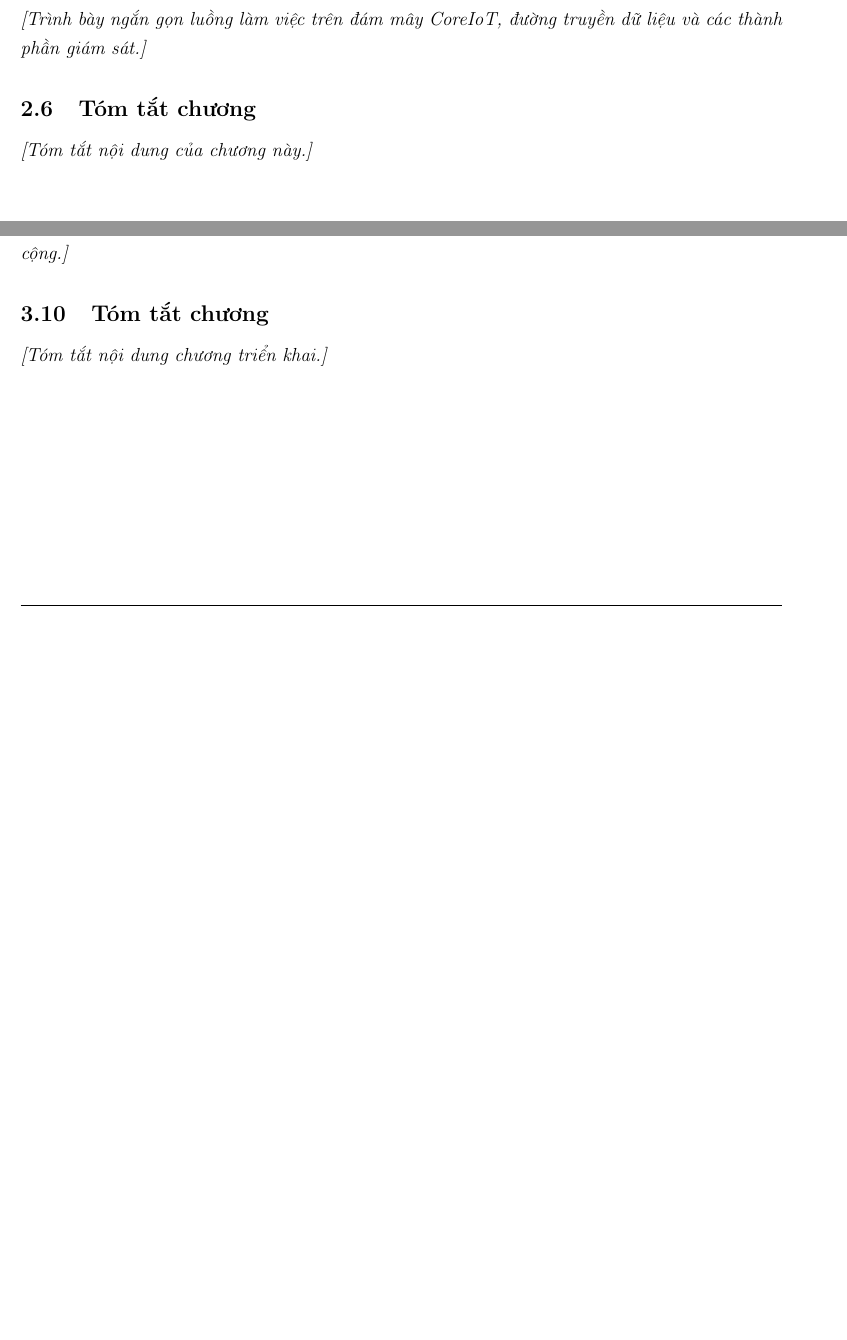
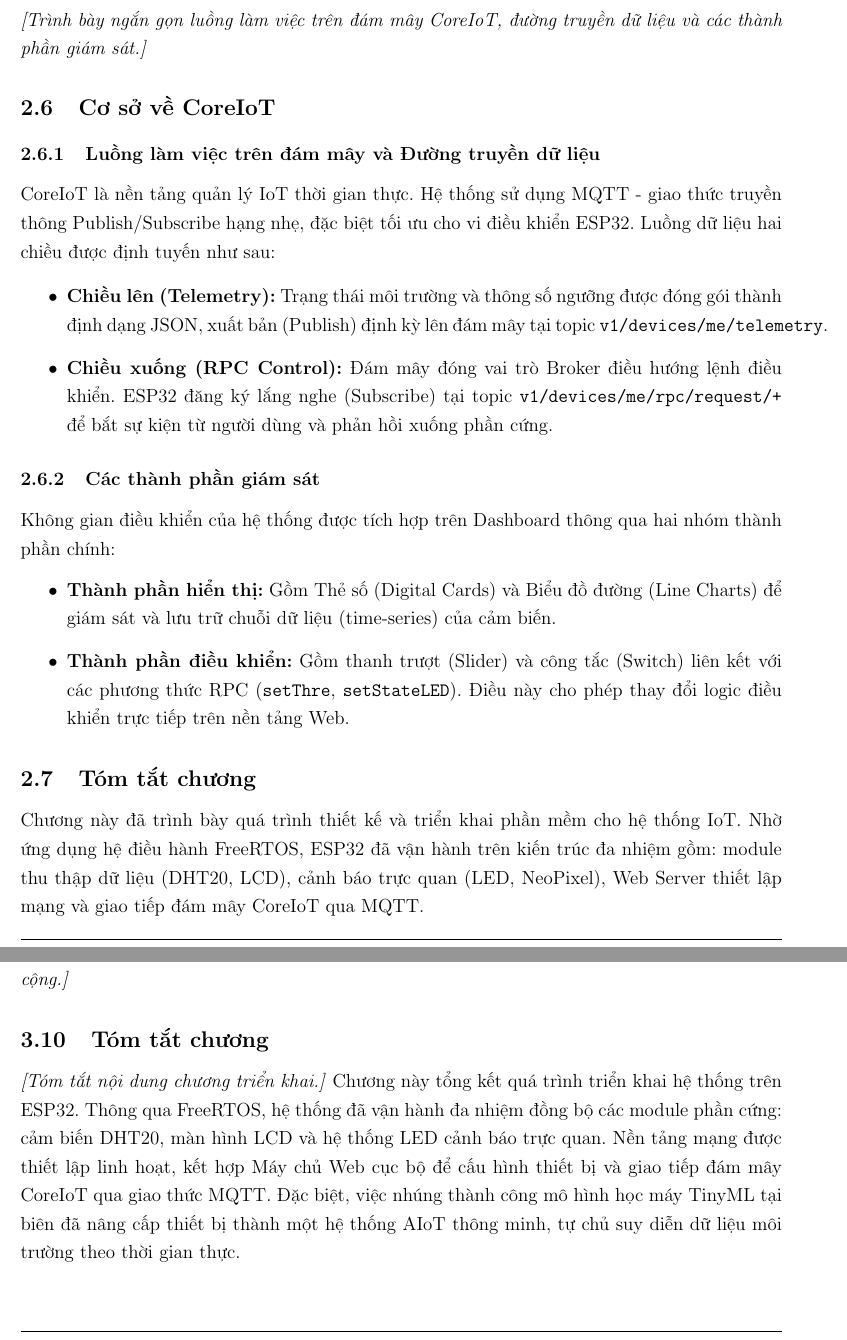
Before and after one commit to KTX-0711/Report_IoT_Project_HK252, a LaTeX document (main.tex, which reads CoreIot.tex, chapter2_background.tex, chapter3_implementation.tex): two parts of pages 16 and 26 of 31, joined at a grey line, cut so that both start at the same text, the shorter picture padded with empty space. Compiled offline with pdfLaTeX.

Commit message:
update 2.5

```diff
--- /dev/null
+++ b/CoreIot.tex
@@ -0,0 +1,20 @@
+\subsection{Cơ sở về CoreIoT}
+
+\subsubsection{Luồng làm việc trên đám mây và Đường truyền dữ liệu}
+CoreIoT là nền tảng quản lý IoT thời gian thực. Hệ thống sử dụng MQTT - giao thức truyền thông Publish/Subscribe hạng nhẹ, đặc biệt tối ưu cho vi điều khiển ESP32. Luồng dữ liệu hai chiều được định tuyến như sau:
+
+\begin{itemize}
+    \item \textbf{Chiều lên (Telemetry):} Trạng thái môi trường và thông số ngưỡng được đóng gói thành định dạng JSON, xuất bản (Publish) định kỳ lên đám mây tại topic \texttt{v1/devices/me/telemetry}.
+    \item \textbf{Chiều xuống (RPC Control):} Đám mây đóng vai trò Broker điều hướng lệnh điều khiển. ESP32 đăng ký lắng nghe (Subscribe) tại topic \texttt{v1/devices/me/rpc/request/+} để bắt sự kiện từ người dùng và phản hồi xuống phần cứng.
+\end{itemize}
+
+\subsubsection{Các thành phần giám sát}
+Không gian điều khiển của hệ thống được tích hợp trên Dashboard thông qua hai nhóm thành phần chính:
+\begin{itemize}
+    \item \textbf{Thành phần hiển thị:} Gồm Thẻ số (Digital Cards) và Biểu đồ đường (Line Charts) để giám sát và lưu trữ chuỗi dữ liệu (time-series) của cảm biến.
+    \item \textbf{Thành phần điều khiển:} Gồm thanh trượt (Slider) và công tắc (Switch) liên kết với các phương thức RPC (\texttt{setThre}, \texttt{setStateLED}). Điều này cho phép thay đổi logic điều khiển trực tiếp trên nền tảng Web.
+\end{itemize}
+
+
+\subsection{Tóm tắt chương}
+Chương này đã trình bày quá trình thiết kế và triển khai phần mềm cho hệ thống IoT. Nhờ ứng dụng hệ điều hành FreeRTOS, ESP32 đã vận hành trên kiến trúc đa nhiệm gồm: module thu thập dữ liệu (DHT20, LCD), cảnh báo trực quan (LED, NeoPixel), Web Server thiết lập mạng và giao tiếp đám mây CoreIoT qua MQTT.
--- a/chapter2_background.tex
+++ b/chapter2_background.tex
@@ -171,5 +171,4 @@ Những ràng buộc chính của TinyML khi triển khai trên thiết bị nh
 \subsection{Cơ sở về CoreIoT}
 \textit{[Trình bày ngắn gọn luồng làm việc trên đám mây CoreIoT, đường truyền dữ liệu và các thành phần giám sát.]}
 
-\subsection{Tóm tắt chương}
-\textit{[Tóm tắt nội dung của chương này.]}
+\input{CoreIot.tex}
--- a/chapter3_implementation.tex
+++ b/chapter3_implementation.tex
@@ -27,5 +27,7 @@
 \subsection{Tính mới và cải tiến}
 \textit{[Nêu bật các tính năng sáng tạo, nâng cấp giao diện và các mở rộng TinyML để tăng điểm cộng.]}
 
+
 \subsection{Tóm tắt chương}
 \textit{[Tóm tắt nội dung chương triển khai.]}
+Chương này tổng kết quá trình triển khai hệ thống trên ESP32. Thông qua FreeRTOS, hệ thống đã vận hành đa nhiệm đồng bộ các module phần cứng: cảm biến DHT20, màn hình LCD và hệ thống LED cảnh báo trực quan. Nền tảng mạng được thiết lập linh hoạt, kết hợp Máy chủ Web cục bộ để cấu hình thiết bị và giao tiếp đám mây CoreIoT qua giao thức MQTT. Đặc biệt, việc nhúng thành công mô hình học máy TinyML tại biên đã nâng cấp thiết bị thành một hệ thống AIoT thông minh, tự chủ suy diễn dữ liệu môi trường theo thời gian thực.
```
Also changed, not shown: main.pdf.
